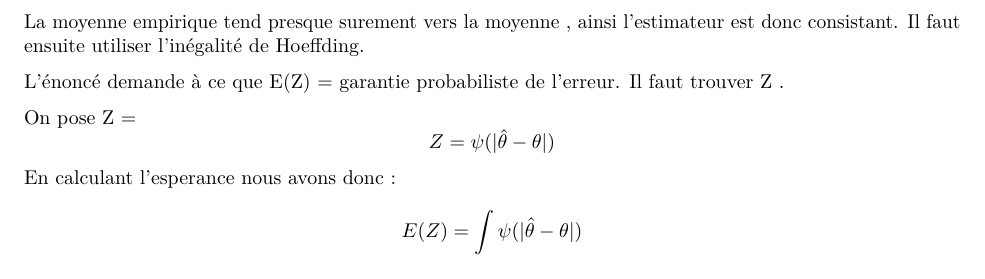
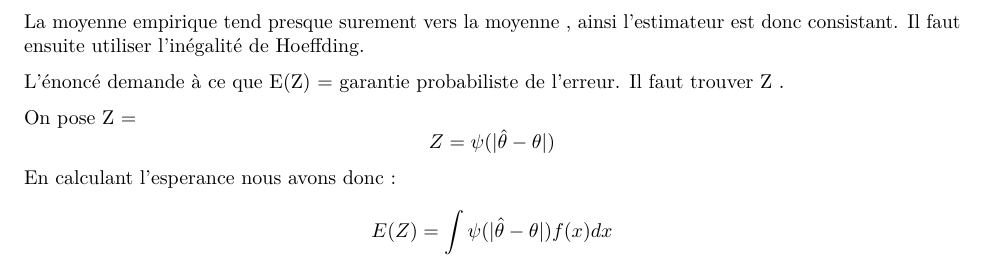
Before and after one commit to Matth-L/Statistique, an R Markdown document (tp2.Rmd): part of page 21 of 27, cut so that both start at the same text. Rendered offline with R 4.5, knitr and Pandoc, then LaTeX, with nearby package versions; code that draws random numbers runs with fixed seeds of ours; some code elsewhere in the file could not run offline.

Commit message:
push correction

```diff
--- a/tp2.Rmd
+++ b/tp2.Rmd
@@ -171,7 +171,7 @@ Z = \psi(| \hat{\theta} - \theta |)
 $$
 En calculant l'esperance nous avons donc :
 $$
-E(Z)= \int \psi(|\hat{\theta} - \theta|)
+E(Z)= \int \psi(|\hat{\theta} - \theta|)f(x)dx
 $$
 
 ## Théorème Central Limite et Estimation Monte Carlo
```
